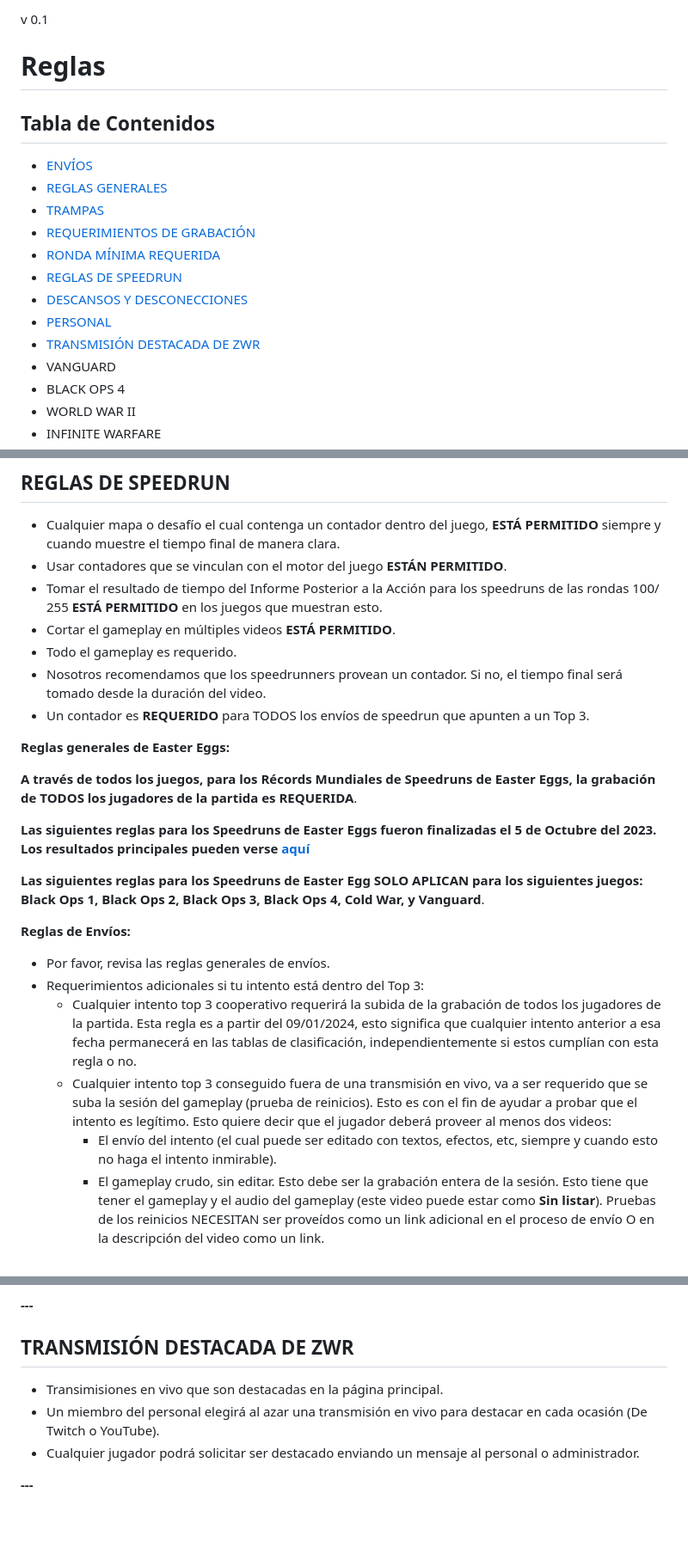
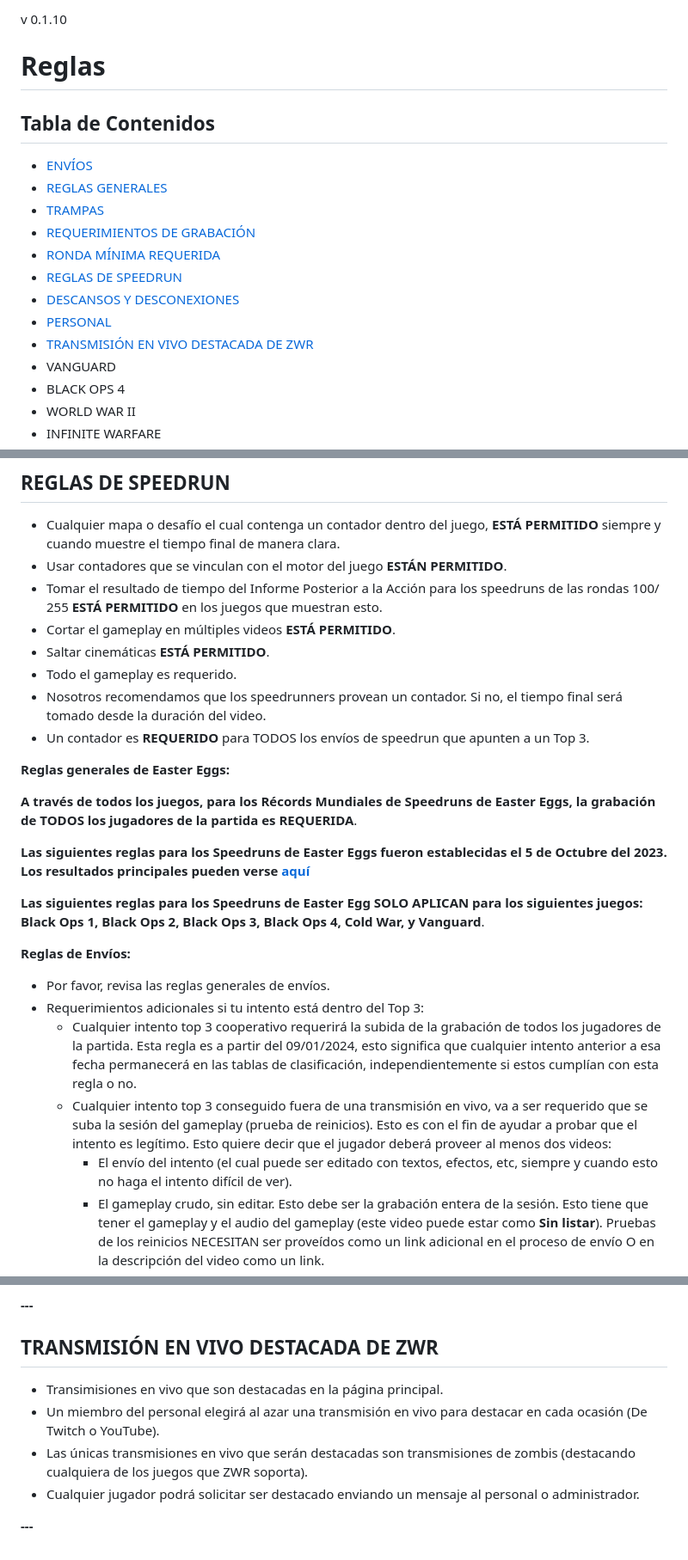
Before and after one commit to EmanuelAngel/zwr-rules-translation, a Markdown page: translation.md, 3 parts joined by grey strips. Shown at 86% size. Drawn GitHub-style; blank space fills up the shorter version.

Commit message:
Improve grammar and add missing items

```diff
--- a/translation.md
+++ b/translation.md
@@ -1,4 +1,4 @@
-v 0.1
+v 0.1.10
 
 # Reglas
 
@@ -10,9 +10,9 @@ v 0.1
 - [REQUERIMIENTOS DE GRABACIÓN](#requerimientos-de-grabación)
 - [RONDA MÍNIMA REQUERIDA](#ronda-mínima-requerida)
 - [REGLAS DE SPEEDRUN](#reglas-de-speedrun)
-- [DESCANSOS Y DESCONECCIONES](#descansos-y-desconecciones)
+- [DESCANSOS Y DESCONEXIONES](#descansos-y-desconexiones)
 - [PERSONAL](#personal)
-- [TRANSMISIÓN DESTACADA DE ZWR](#transmisión-destacada-de-zwr)
+- [TRANSMISIÓN EN VIVO DESTACADA DE ZWR](#transmisión-en-vivo-destacada-de-zwr)
 - VANGUARD
 - BLACK OPS 4
 - WORLD WAR II
@@ -99,6 +99,7 @@ ZWR ahora requiere que alcances como mínimo la ronda 10 en TODOS los desafíos
 - Usar contadores que se vinculan con el motor del juego **ESTÁN PERMITIDO**.
 - Tomar el resultado de tiempo del Informe Posterior a la Acción para los speedruns de las rondas 100/ 255 **ESTÁ PERMITIDO** en los juegos que muestran esto.
 - Cortar el gameplay en múltiples videos **ESTÁ PERMITIDO**.
+- Saltar cinemáticas **ESTÁ PERMITIDO**.
 - Todo el gameplay es requerido.
 - Nosotros recomendamos que los speedrunners provean un contador. Si no, el tiempo final será tomado desde la duración del video.
 - Un contador es **REQUERIDO** para TODOS los envíos de speedrun que apunten a un Top 3.
@@ -107,7 +108,7 @@ ZWR ahora requiere que alcances como mínimo la ronda 10 en TODOS los desafíos
 
 **A través de todos los juegos, para los Récords Mundiales de Speedruns de Easter Eggs, la grabación de TODOS los jugadores de la partida es REQUERIDA**.
 
-**Las siguientes reglas para los Speedruns de Easter Eggs fueron finalizadas el 5 de Octubre del 2023. Los resultados principales pueden verse [aquí](https://docs.google.com/spreadsheets/d/1262LgZ43i88N2PdWelA3qWfJK7rGv-S2F8M_sZ08Ju0/edit#gid=303371283)**
+**Las siguientes reglas para los Speedruns de Easter Eggs fueron establecidas el 5 de Octubre del 2023. Los resultados principales pueden verse [aquí](https://docs.google.com/spreadsheets/d/1262LgZ43i88N2PdWelA3qWfJK7rGv-S2F8M_sZ08Ju0/edit#gid=303371283)**
 
 **Las siguientes reglas para los Speedruns de Easter Egg SOLO APLICAN para los siguientes juegos: Black Ops 1, Black Ops 2, Black Ops 3, Black Ops 4, Cold War, y Vanguard**.
 
@@ -117,7 +118,7 @@ ZWR ahora requiere que alcances como mínimo la ronda 10 en TODOS los desafíos
 - Requerimientos adicionales si tu intento está dentro del Top 3:
   - Cualquier intento top 3 cooperativo requerirá la subida de la grabación de todos los jugadores de la partida. Esta regla es a partir del 09/01/2024, esto significa que cualquier intento anterior a esa fecha permanecerá en las tablas de clasificación, independientemente si estos cumplían con esta regla o no.
   - Cualquier intento top 3 conseguido fuera de una transmisión en vivo, va a ser requerido que se suba la sesión del gameplay (prueba de reinicios). Esto es con el fin de ayudar a probar que el intento es legítimo. Esto quiere decir que el jugador deberá proveer al menos dos videos:
-    - El envío del intento (el cual puede ser editado con textos, efectos, etc, siempre y cuando esto no haga el intento inmirable).
+    - El envío del intento (el cual puede ser editado con textos, efectos, etc, siempre y cuando esto no haga el intento difícil de ver).
     - El gameplay crudo, sin editar. Esto debe ser la grabación entera de la sesión. Esto tiene que tener el gameplay y el audio del gameplay (este video puede estar como **Sin listar**). Pruebas de los reinicios NECESITAN ser proveídos como un link adicional en el proceso de envío O en la descripción del video como un link.
     - En los intentos Cooperativos, por lo menos el host debe subir la sesión del gameplay.
   - El video de la prueba de los reinicios no debe ser borrado incluso después de que el intento haya sido aprobado.
@@ -157,10 +158,11 @@ _Método de cronometraje_
 
 **---**
 
-## TRANSMISIÓN DESTACADA DE ZWR
+## TRANSMISIÓN EN VIVO DESTACADA DE ZWR
 
 - Transimisiones en vivo que son destacadas en la página principal.
 - Un miembro del personal elegirá al azar una transmisión en vivo para destacar en cada ocasión (De Twitch o YouTube).
+- Las únicas transmisiones en vivo que serán destacadas son transmisiones de zombis (destacando cualquiera de los juegos que ZWR soporta).
 - Cualquier jugador podrá solicitar ser destacado enviando un mensaje al personal o administrador.
 
 **---**
```
Also changed, not shown: other parts of translation.md (+3 -3 lines).
